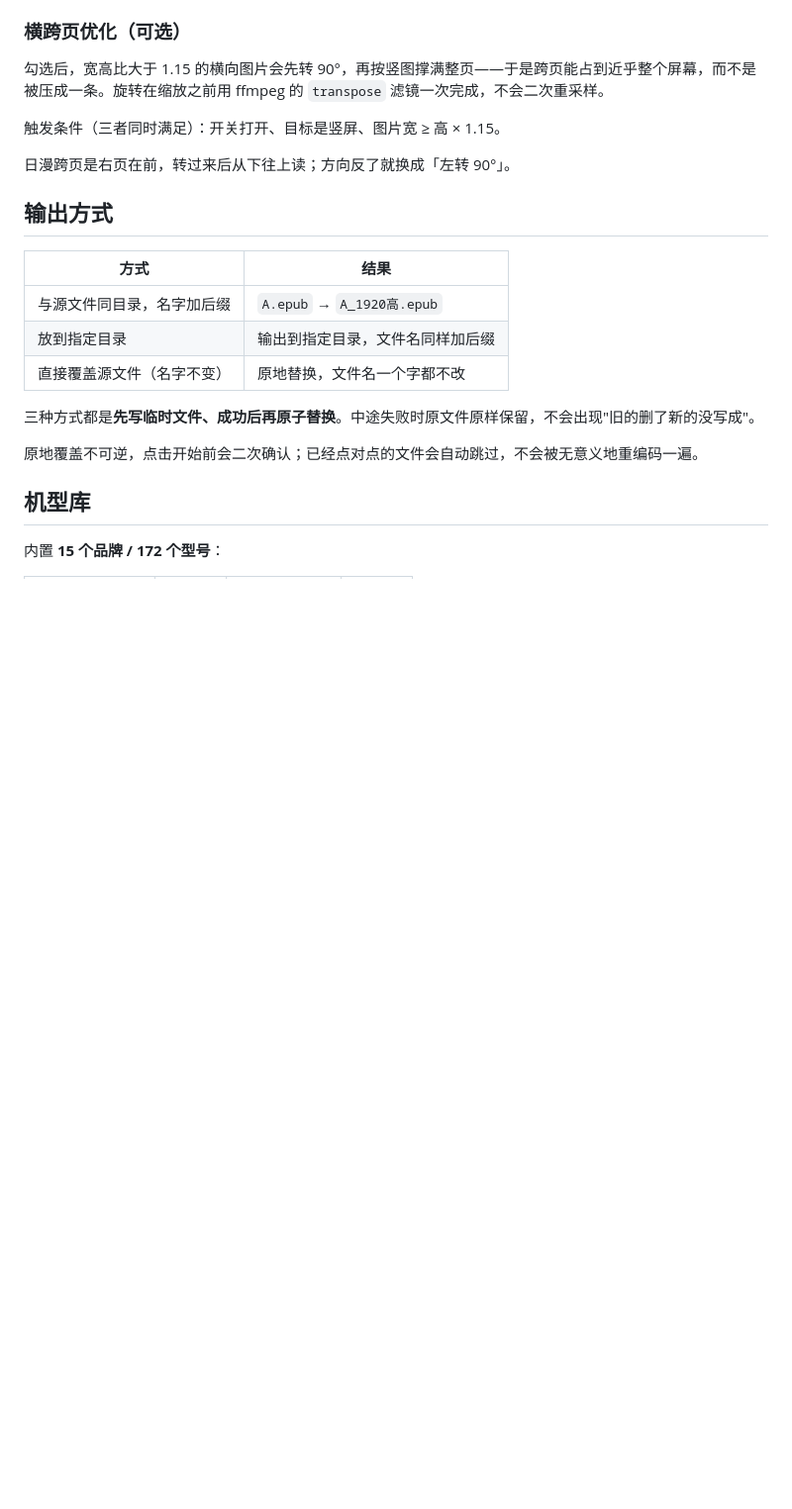
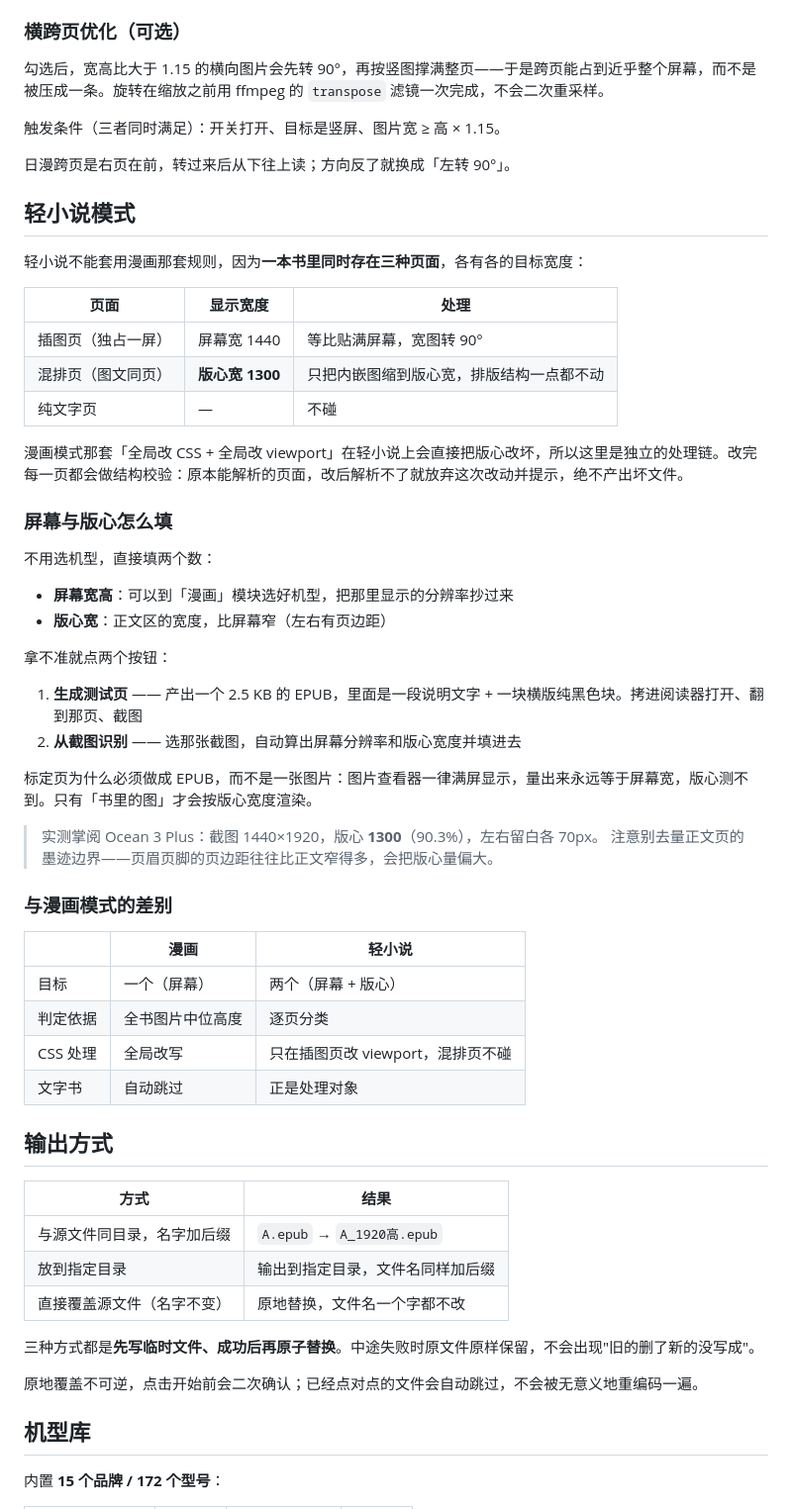
Before and after one commit to yesloli/eink-manga-resize, a Markdown page: README.md, the part around one of its changes. Shown at 99% size. Rendered like a GitHub page; blank space fills up the shorter version.

```diff
--- a/README.md
+++ b/README.md
@@ -107,6 +111,44 @@ python manga_resize.py
 触发条件（三者同时满足）：开关打开、目标是竖屏、图片宽 ≥ 高 × 1.15。
 
 日漫跨页是右页在前，转过来后从下往上读；方向反了就换成「左转 90°」。
+
+## 轻小说模式
+
+轻小说不能套用漫画那套规则，因为**一本书里同时存在三种页面**，各有各的目标宽度：
+
+| 页面 | 显示宽度 | 处理 |
+|---|---|---|
+| 插图页（独占一屏） | 屏幕宽 1440 | 等比贴满屏幕，宽图转 90° |
+| 混排页（图文同页） | **版心宽 1300** | 只把内嵌图缩到版心宽，排版结构一点都不动 |
+| 纯文字页 | — | 不碰 |
+
+漫画模式那套「全局改 CSS + 全局改 viewport」在轻小说上会直接把版心改坏，所以这里是独立的处理链。改完每一页都会做结构校验：原本能解析的页面，改后解析不了就放弃这次改动并提示，绝不产出坏文件。
+
+### 屏幕与版心怎么填
+
+不用选机型，直接填两个数：
+
+- **屏幕宽高**：可以到「漫画」模块选好机型，把那里显示的分辨率抄过来
+- **版心宽**：正文区的宽度，比屏幕窄（左右有页边距）
+
+拿不准就点两个按钮：
+
+1. **生成测试页** —— 产出一个 2.5 KB 的 EPUB，里面是一段说明文字 + 一块横版纯黑色块。拷进阅读器打开、翻到那页、截图
+2. **从截图识别** —— 选那张截图，自动算出屏幕分辨率和版心宽度并填进去
+
+标定页为什么必须做成 EPUB，而不是一张图片：图片查看器一律满屏显示，量出来永远等于屏幕宽，版心测不到。只有「书里的图」才会按版心宽度渲染。
+
+> 实测掌阅 Ocean 3 Plus：截图 1440×1920，版心 **1300**（90.3%），左右留白各 70px。
+> 注意别去量正文页的墨迹边界——页眉页脚的页边距往往比正文窄得多，会把版心量偏大。
+
+### 与漫画模式的差别
+
+| | 漫画 | 轻小说 |
+|---|---|---|
+| 目标 | 一个（屏幕） | 两个（屏幕 + 版心） |
+| 判定依据 | 全书图片中位高度 | 逐页分类 |
+| CSS 处理 | 全局改写 | 只在插图页改 viewport，混排页不碰 |
+| 文字书 | 自动跳过 | 正是处理对象 |
 
 ## 输出方式
 
```
Also changed, not shown: other parts of README.md (+6 -2 lines), CHANGELOG.md (+42 -0 lines), assets/screenshots/comic-target.png (added), assets/screenshots/main-output.png (deleted), assets/screenshots/main-target.png (deleted), assets/screenshots/novel-target.png (added), 3 other files.
